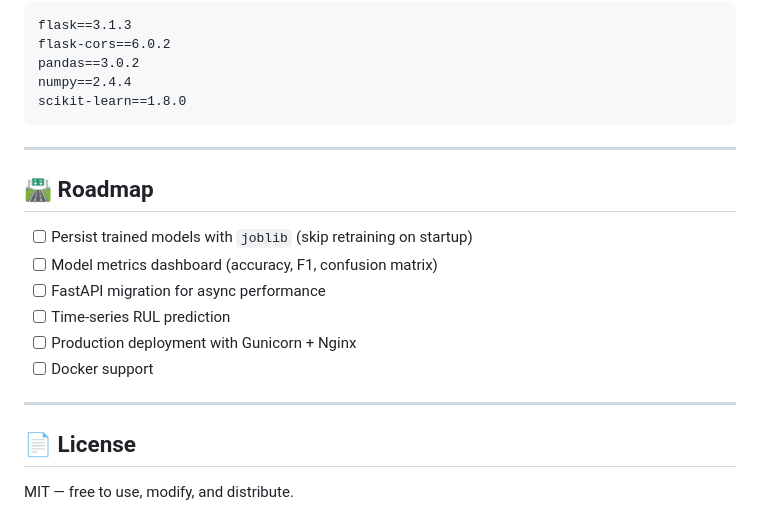
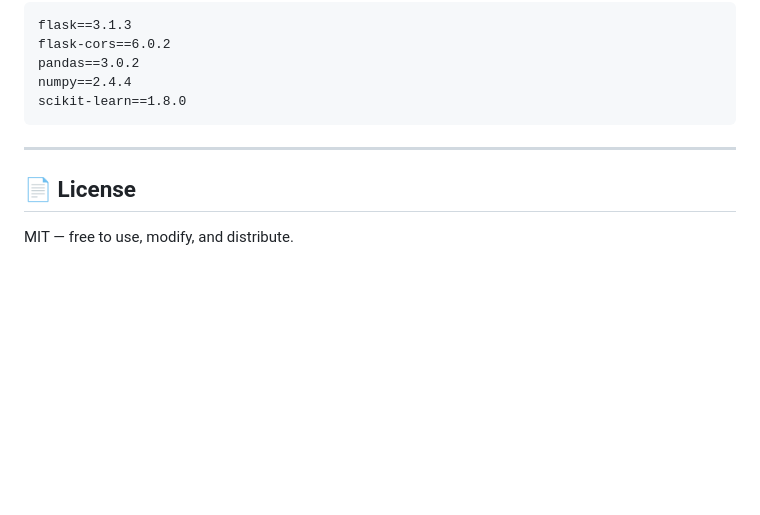
Before and after one commit to sarimshakeel/Machine-Fault-Detector, a Markdown page: README.md, the part around the change. Drawn GitHub-style; blank space fills up the shorter version.

```diff
--- a/README.md
+++ b/README.md
@@ -212,17 +212,6 @@ scikit-learn==1.8.0
 
 ---
 
-## 🛣️ Roadmap
-
-- [ ] Persist trained models with `joblib` (skip retraining on startup)
-- [ ] Model metrics dashboard (accuracy, F1, confusion matrix)
-- [ ] FastAPI migration for async performance
-- [ ] Time-series RUL prediction
-- [ ] Production deployment with Gunicorn + Nginx
-- [ ] Docker support
-
----
-
 ## 📄 License
 
 MIT — free to use, modify, and distribute.
```
